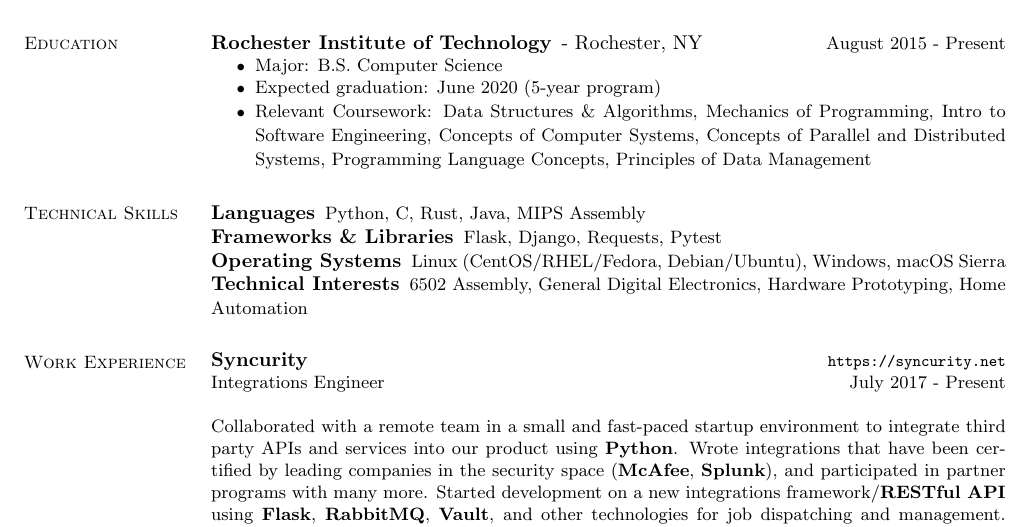
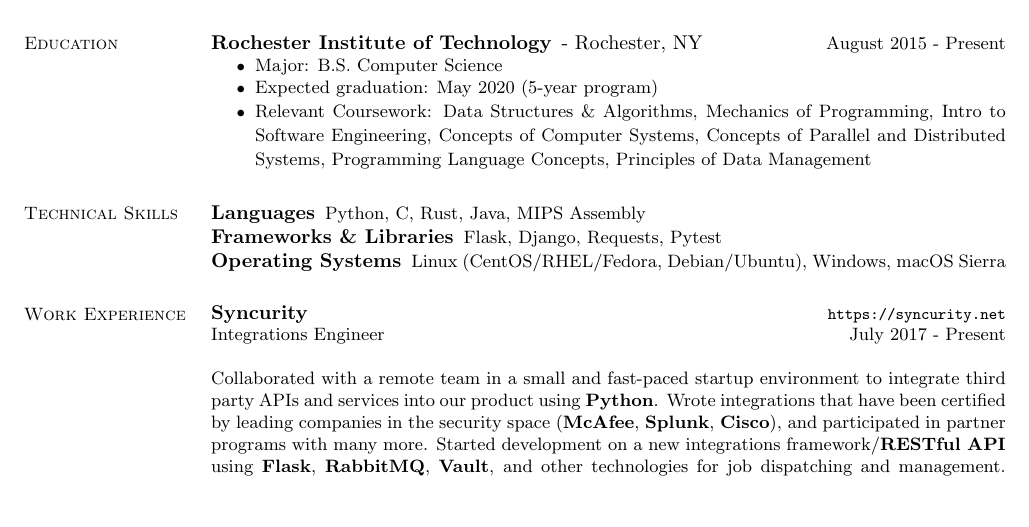
Before and after one commit to zthart/resume, a LaTeX CV (resume.tex): part of the page, cut so that both start at the same text, the shorter picture padded with empty space. Compiled offline with pdfLaTeX.

Commit message:
General updates, fix some margin issues, career fair 2k18

```diff
--- a/resume.tex
+++ b/resume.tex
@@ -11,7 +11,7 @@
 	unicode=true
 }
 
-\marginsize{0.75in}{2.0in}{0.5in}{0.5in}
+\marginsize{0.75in}{2.0in}{0.75in}{0.5in}
 \setdefaultitem{\footnotesize \textbullet}{}{}{}{}{}
 \setdefaultleftmargin{0em}{}{}{}{}{}
 \setdefaultenum{(a)}{(1)}{}{}{}{}
@@ -40,7 +40,7 @@
 		\item[Rochester Institute of Technology] - Rochester, NY \rdate{August 2015 - Present}
 		\begin{compactitem} { \small
 			\item Major: B.S. Computer Science
-			\item Expected graduation: June 2020 (5-year program)
+			\item Expected graduation: May 2020 (5-year program)
             \item Relevant Coursework: Data Structures \& Algorithms, Mechanics of Programming, Intro to Software Engineering, Concepts of Computer Systems, Concepts of Parallel and Distributed Systems, Programming Language Concepts, Principles of Data Management
 		} \end{compactitem}
 	\end{compactdesc}
@@ -56,9 +56,6 @@
 		\item[Operating Systems] \begin{inparaenum} { \small
 			Linux (CentOS/RHEL/Fedora, Debian/Ubuntu), Windows, macOS Sierra
 		} \end{inparaenum}
-        \item[Technical Interests] \begin{inparaenum} { \small
-			6502 Assembly, General Digital Electronics, Hardware Prototyping, Home Automation
-        } \end{inparaenum}
         \normalsize
 	\end{compactdesc}
 
@@ -69,7 +66,7 @@
 		\linebreak
 
 		\small Collaborated with a remote team in a small and fast-paced startup environment to integrate third party APIs and services into our product using \textbf{Python}.
-		\small Wrote integrations that have been certified by leading companies in the security space (\textbf{McAfee}, \textbf{Splunk}), and participated in partner programs with many more.
+		\small Wrote integrations that have been certified by leading companies in the security space (\textbf{McAfee}, \textbf{Splunk}, \textbf{Cisco}), and participated in partner programs with many more.
 		\small Started development on a new integrations framework/\textbf{RESTful API} using \textbf{Flask}, \textbf{RabbitMQ}, \textbf{Vault}, and other technologies for job dispatching and management.
 		\small Gained experience in working with a team of engineers and security analysts both within the company and as clients, remote and on-site, to understand the needs of our users.
 	\end{asparablank}
```
Also changed, not shown: resume.pdf.
